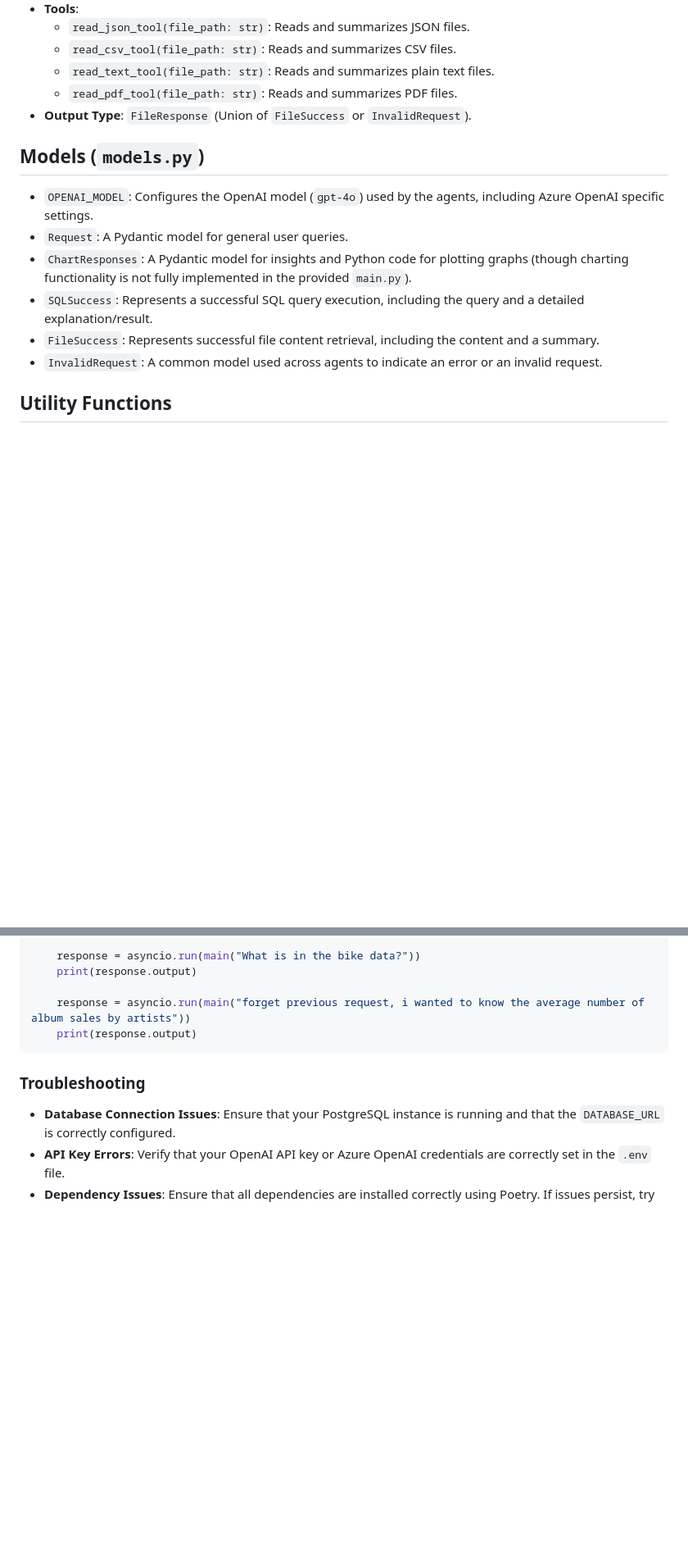
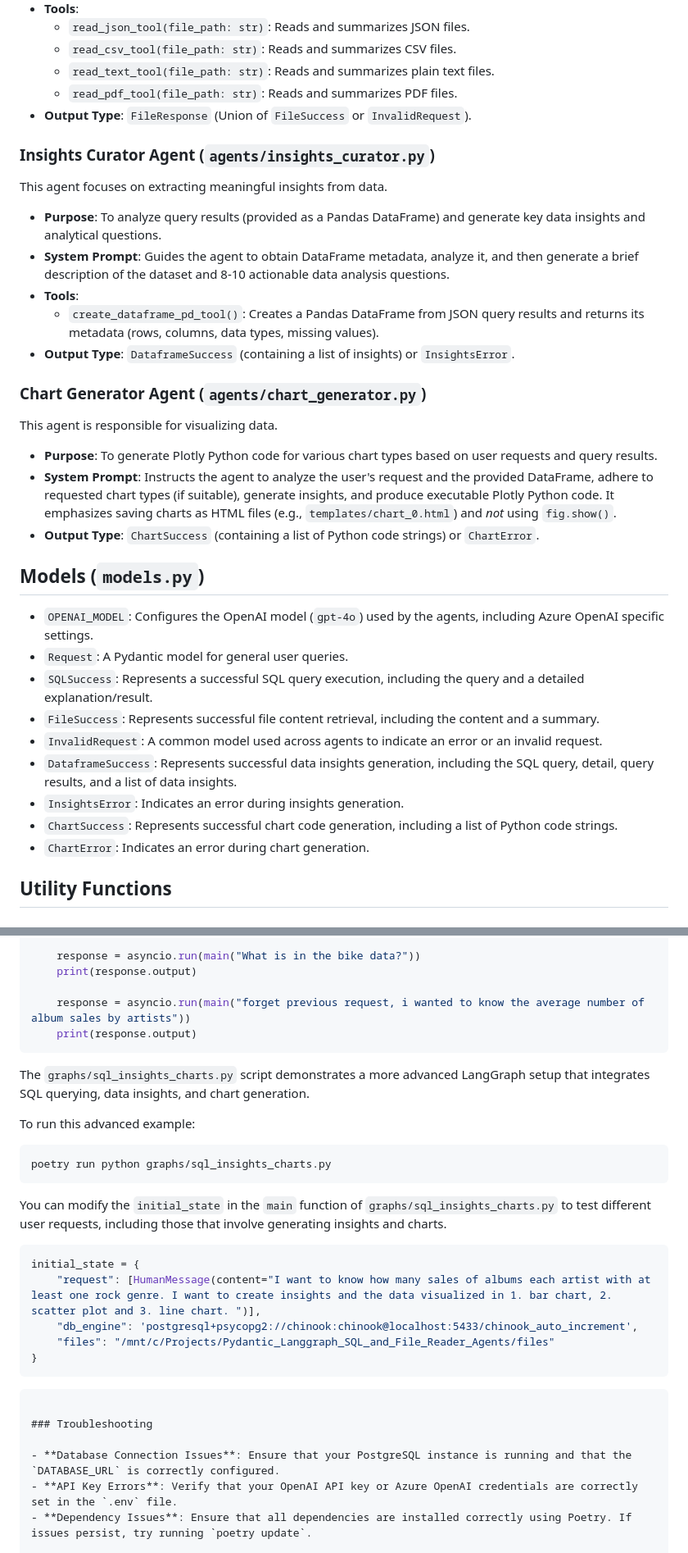
Before and after one commit to dannymirxa/Pydantic_Langgraph_SQL_and_File_Reader_Agents, a Markdown page: README.md, 2 parts joined by grey strips. Shown at 82% size. Drawn GitHub-style; blank space fills up the shorter version.

````diff
--- a/README.md
+++ b/README.md
@@ -62,14 +70,35 @@ This agent handles reading content from various file types.
   - `read_pdf_tool(file_path: str)`: Reads and summarizes PDF files.
 - **Output Type**: `FileResponse` (Union of `FileSuccess` or `InvalidRequest`).
 
+### Insights Curator Agent (`agents/insights_curator.py`)
+
+This agent focuses on extracting meaningful insights from data.
+
+- **Purpose**: To analyze query results (provided as a Pandas DataFrame) and generate key data insights and analytical questions.
+- **System Prompt**: Guides the agent to obtain DataFrame metadata, analyze it, and then generate a brief description of the dataset and 8-10 actionable data analysis questions.
+- **Tools**:
+  - `create_dataframe_pd_tool()`: Creates a Pandas DataFrame from JSON query results and returns its metadata (rows, columns, data types, missing values).
+- **Output Type**: `DataframeSuccess` (containing a list of insights) or `InsightsError`.
+
+### Chart Generator Agent (`agents/chart_generator.py`)
+
+This agent is responsible for visualizing data.
+
+- **Purpose**: To generate Plotly Python code for various chart types based on user requests and query results.
+- **System Prompt**: Instructs the agent to analyze the user's request and the provided DataFrame, adhere to requested chart types (if suitable), generate insights, and produce executable Plotly Python code. It emphasizes saving charts as HTML files (e.g., `templates/chart_0.html`) and *not* using `fig.show()`.
+- **Output Type**: `ChartSuccess` (containing a list of Python code strings) or `ChartError`.
+
 ## Models (`models.py`)
 
 - `OPENAI_MODEL`: Configures the OpenAI model (`gpt-4o`) used by the agents, including Azure OpenAI specific settings.
 - `Request`: A Pydantic model for general user queries.
-- `ChartResponses`: A Pydantic model for insights and Python code for plotting graphs (though charting functionality is not fully implemented in the provided `main.py`).
 - `SQLSuccess`: Represents a successful SQL query execution, including the query and a detailed explanation/result.
 - `FileSuccess`: Represents successful file content retrieval, including the content and a summary.
 - `InvalidRequest`: A common model used across agents to indicate an error or an invalid request.
+- `DataframeSuccess`: Represents successful data insights generation, including the SQL query, detail, query results, and a list of data insights.
+- `InsightsError`: Indicates an error during insights generation.
+- `ChartSuccess`: Represents successful chart code generation, including a list of Python code strings.
+- `ChartError`: Indicates an error during chart generation.
 
 ## Utility Functions
 
@@ -156,6 +186,25 @@ if __name__ == "__main__":
     print(response.output)
 ```
 
+The `graphs/sql_insights_charts.py` script demonstrates a more advanced LangGraph setup that integrates SQL querying, data insights, and chart generation.
+
+To run this advanced example:
+
+```bash
+poetry run python graphs/sql_insights_charts.py
+```
+
+You can modify the `initial_state` in the `main` function of `graphs/sql_insights_charts.py` to test different user requests, including those that involve generating insights and charts.
+
+```python
+initial_state = {
+    "request": [HumanMessage(content="I want to know how many sales of albums each artist with at least one rock genre. I want to create insights and the data visualized in 1. bar chart, 2. scatter plot and 3. line chart. ")],
+    "db_engine": 'postgresql+psycopg2://chinook:chinook@localhost:5433/chinook_auto_increment',
+    "files": "/mnt/c/Projects/Pydantic_Langgraph_SQL_and_File_Reader_Agents/files"
+}
+```
+```
+
 ### Troubleshooting
 
 - **Database Connection Issues**: Ensure that your PostgreSQL instance is running and that the `DATABASE_URL` is correctly configured.
````
Also changed, not shown: other parts of README.md (+33 -7 lines), graph.png, graphs/sql_query_create_agent.png (added), 10 other files.
